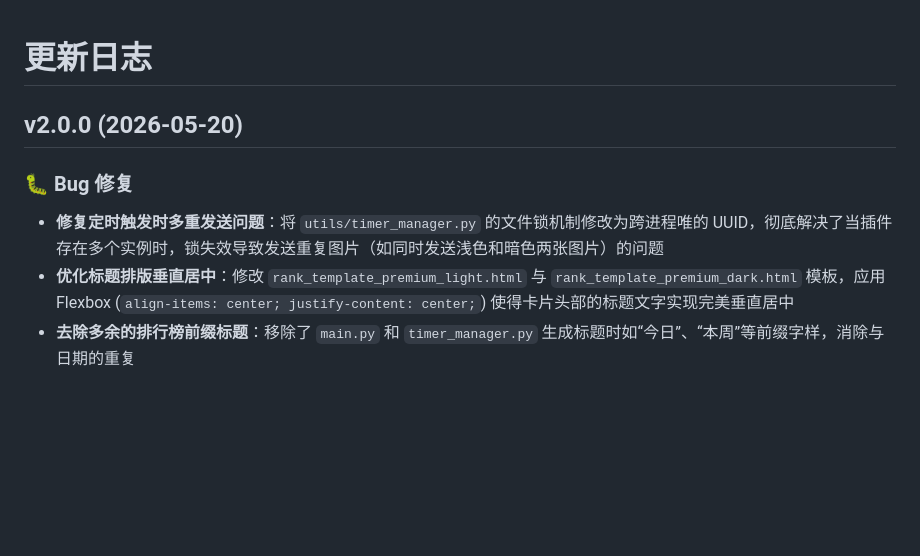
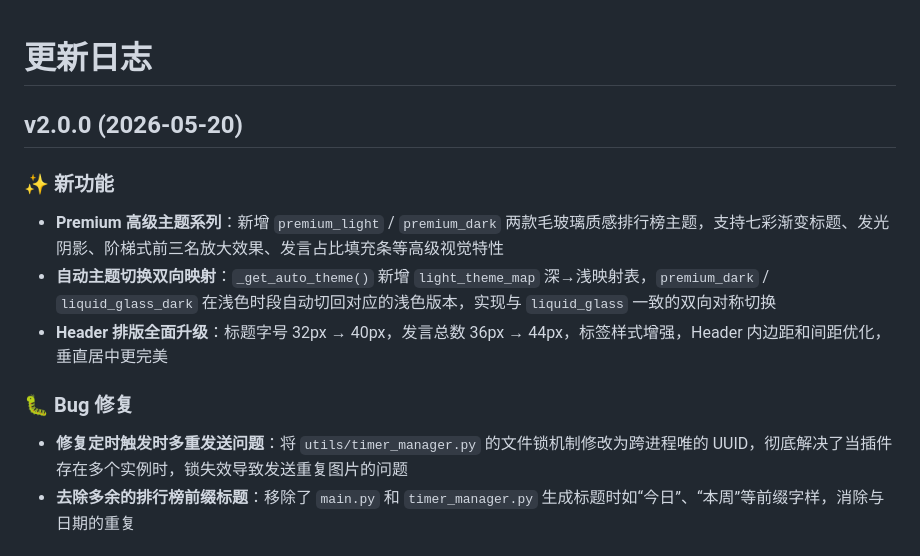
Before and after one commit to casama233/astrbot_plugin_message_stats, a Markdown page: CHANGELOG.md, the part around the change. GitHub-like rendering; blank space fills up the shorter version.

Commit message:
docs: 增量更新CHANGELOG v2.0.0，补充Premium主题/双向映射/Header升级等新功能记录

```diff
--- a/CHANGELOG.md
+++ b/CHANGELOG.md
@@ -2,9 +2,13 @@
 
 ## v2.0.0 (2026-05-20)
 
+### ✨ 新功能
+- **Premium 高级主题系列**：新增 `premium_light` / `premium_dark` 两款毛玻璃质感排行榜主题，支持七彩渐变标题、发光阴影、阶梯式前三名放大效果、发言占比填充条等高级视觉特性
+- **自动主题切换双向映射**：`_get_auto_theme()` 新增 `light_theme_map` 深→浅映射表，`premium_dark` / `liquid_glass_dark` 在浅色时段自动切回对应的浅色版本，实现与 `liquid_glass` 一致的双向对称切换
+- **Header 排版全面升级**：标题字号 32px → 40px，发言总数 36px → 44px，标签样式增强，Header 内边距和间距优化，垂直居中更完美
+
 ### 🐛 Bug 修复
-- **修复定时触发时多重发送问题**：将 `utils/timer_manager.py` 的文件锁机制修改为跨进程唯的 UUID，彻底解决了当插件存在多个实例时，锁失效导致发送重复图片（如同时发送浅色和暗色两张图片）的问题
-- **优化标题排版垂直居中**：修改 `rank_template_premium_light.html` 与 `rank_template_premium_dark.html` 模板，应用 Flexbox (`align-items: center; justify-content: center;`) 使得卡片头部的标题文字实现完美垂直居中
+- **修复定时触发时多重发送问题**：将 `utils/timer_manager.py` 的文件锁机制修改为跨进程唯的 UUID，彻底解决了当插件存在多个实例时，锁失效导致发送重复图片的问题
 - **去除多余的排行榜前缀标题**：移除了 `main.py` 和 `timer_manager.py` 生成标题时如“今日”、“本周”等前缀字样，消除与日期的重复
 
 ## v1.9.8 (2026-05-10)
```
